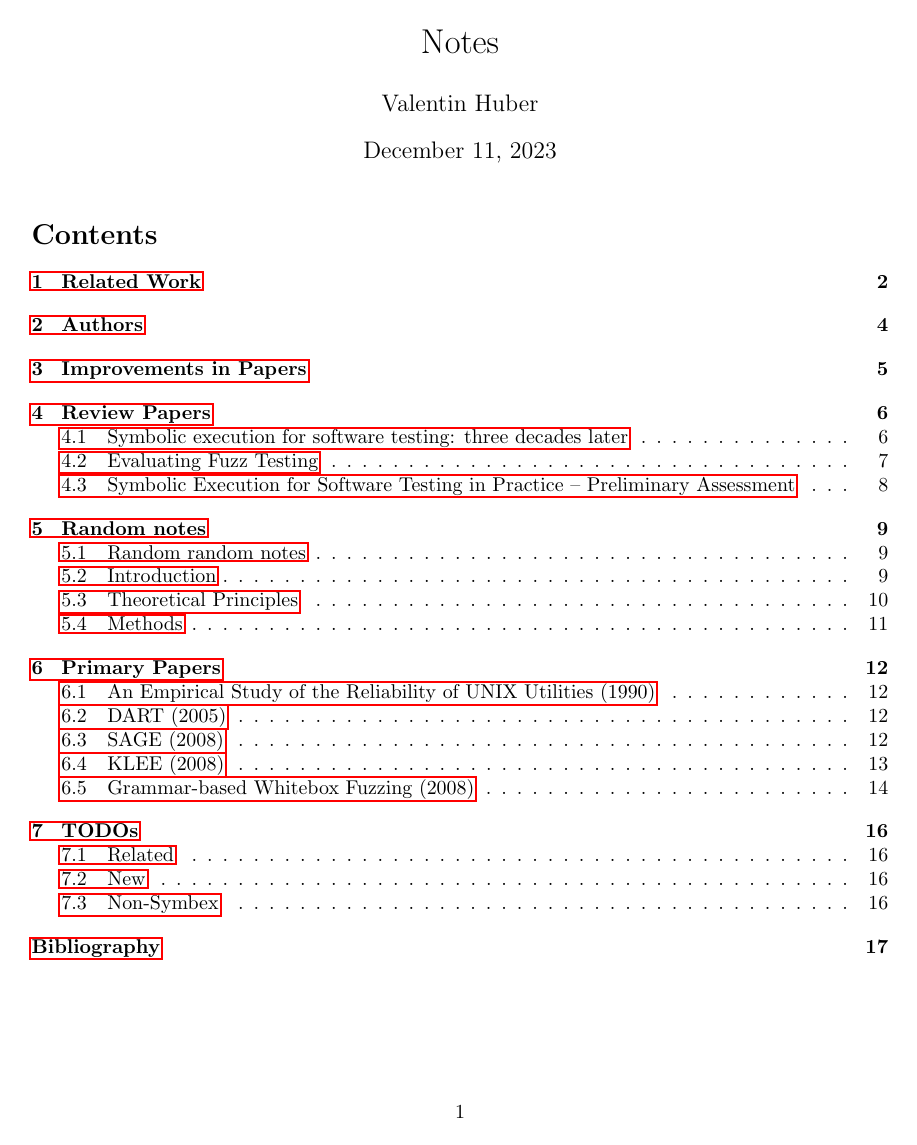
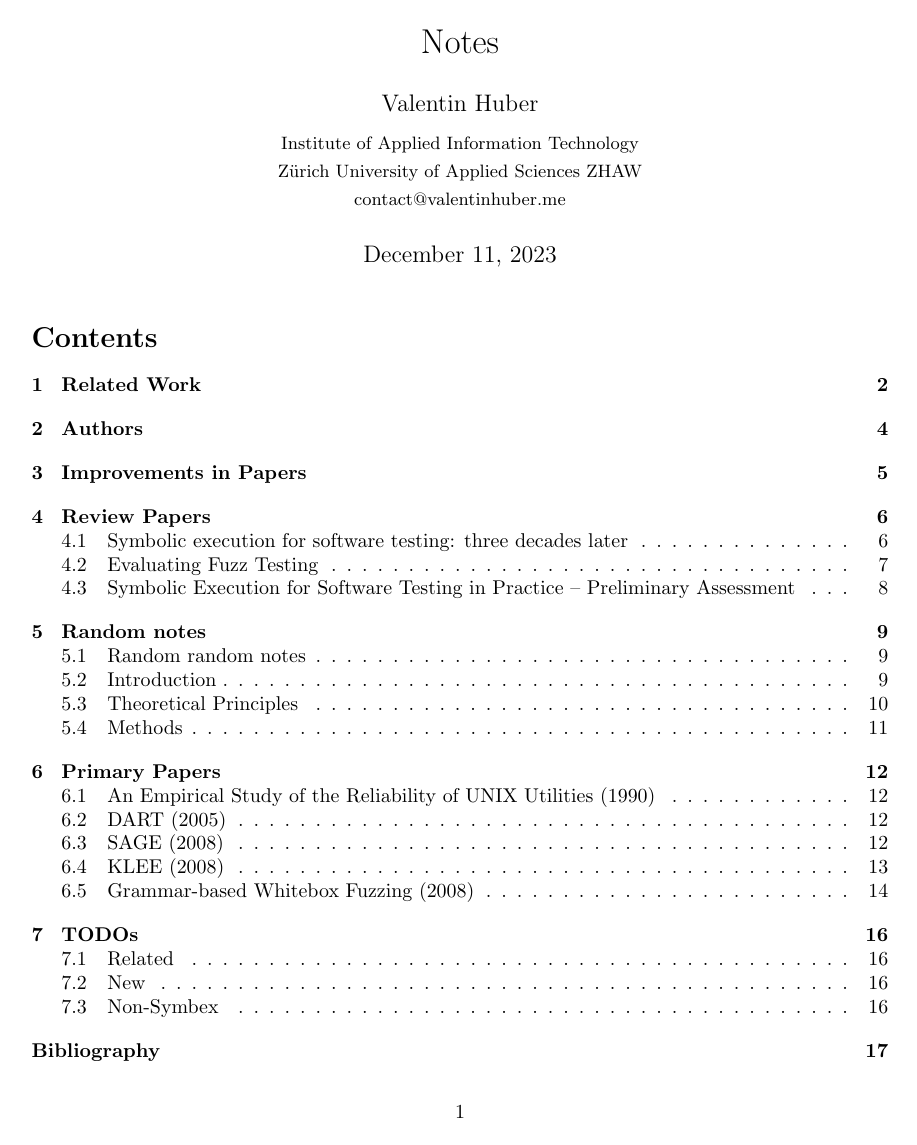
Before and after one commit to riesentoaster/fuzzing-paper, a LaTeX document (notes.tex, which reads settings.tex): page 1 of 23. Compiled offline with pdfLaTeX.

Commit message:
add author data to title

```diff
--- a/notes.tex
+++ b/notes.tex
@@ -1,5 +1,5 @@
 \documentclass{article}
-\usepackage{hyperref}
+\usepackage[hidelinks]{hyperref}
 \usepackage{csquotes}
 \usepackage{geometry}
 \usepackage{longtable}
@@ -8,7 +8,6 @@
 \addbibresource{sources.bib}
 
 \title{Notes}
-\author{Valentin Huber}
 \begin{document}
 \include{settings}
 
--- a/settings.tex
+++ b/settings.tex
@@ -1,3 +1,15 @@
+% ----
+% DATA
+% ----
+
+\author{%
+  Valentin Huber\vspace{5px}\\%
+  \small \href{https://www.zhaw.ch/en/engineering/institutes-centres/init/}{Institute of Applied Information Technology}\\%
+  \small \href{https://www.zhaw.ch/en}{Zürich University of Applied Sciences ZHAW}\\%
+  \small \href{mailto://contact@valentinhuber.me}{contact@valentinhuber.me}%
+  \vspace{5px}
+}
+
 % ----------
 % FORMATTING
 % ----------
```
Also changed, not shown: index.tex (+2 -2 lines), out/index.pdf, out/notes.pdf. Lines whose indentation alone changed are shown as unchanged.
